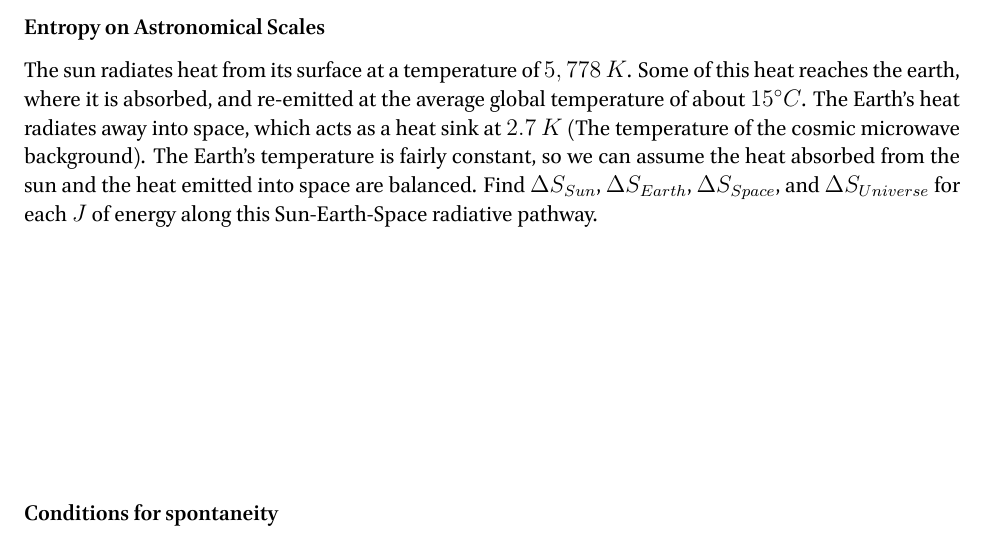
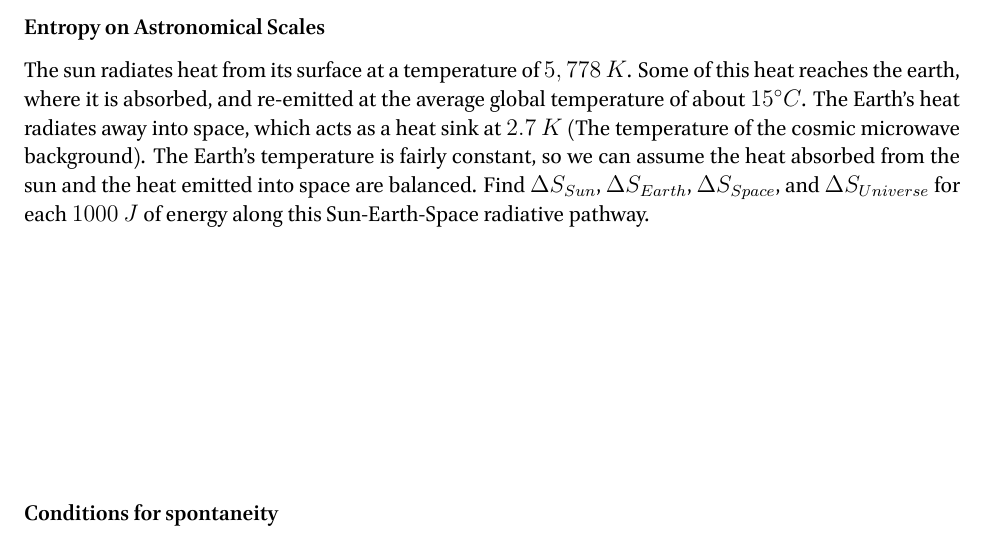
Before and after one commit to RowleyLab/3610, a LaTeX book (Quizzes/3.2_Spontaneity.tex): part of page 1 of 3, cut so that both start at the same text. The pictures show the PDF file Quizzes/3.2_Spontaneity.pdf that the author committed with the source.

Commit message:
Quick change to 3.2

```diff
--- a/Quizzes/3.2_Spontaneity.tex
+++ b/Quizzes/3.2_Spontaneity.tex
@@ -21,7 +21,7 @@ At $298~K$, this reaction has $\Delta H^{\std} = -483.64\dfrac{kJ}{mol}$ and $\D
 
 \vspace{4em}
 \subsection*{Entropy on Astronomical Scales}
-The sun radiates heat from its surface at a temperature of $5,778~K$. Some of this heat reaches the earth, where it is absorbed, and re-emitted at the average global temperature of about $15 ^\circ C$. The Earth's heat radiates away into space, which acts as a heat sink at $2.7~K$ (The temperature of the cosmic microwave background). The Earth's temperature is fairly constant, so we can assume the heat absorbed from the sun and the heat emitted into space are balanced. Find $\Delta S_{Sun}$, $\Delta S_{Earth}$, $\Delta S_{Space}$, and $\Delta S_{Universe}$ for each $J$ of energy along this Sun-Earth-Space radiative pathway.
+The sun radiates heat from its surface at a temperature of $5,778~K$. Some of this heat reaches the earth, where it is absorbed, and re-emitted at the average global temperature of about $15 ^\circ C$. The Earth's heat radiates away into space, which acts as a heat sink at $2.7~K$ (The temperature of the cosmic microwave background). The Earth's temperature is fairly constant, so we can assume the heat absorbed from the sun and the heat emitted into space are balanced. Find $\Delta S_{Sun}$, $\Delta S_{Earth}$, $\Delta S_{Space}$, and $\Delta S_{Universe}$ for each $1000~J$ of energy along this Sun-Earth-Space radiative pathway.
 
 
 \vspace{10em}
```
Also changed, not shown: Quizzes/3.2_Spontaneity.pdf.
